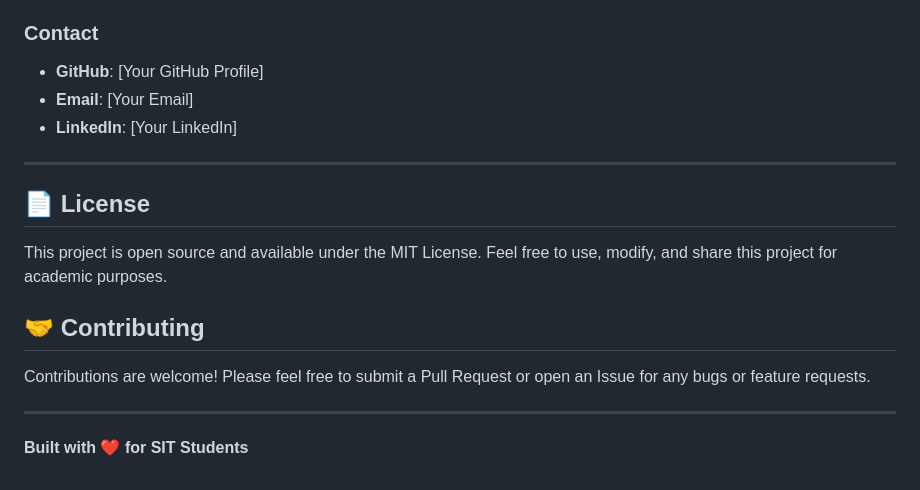
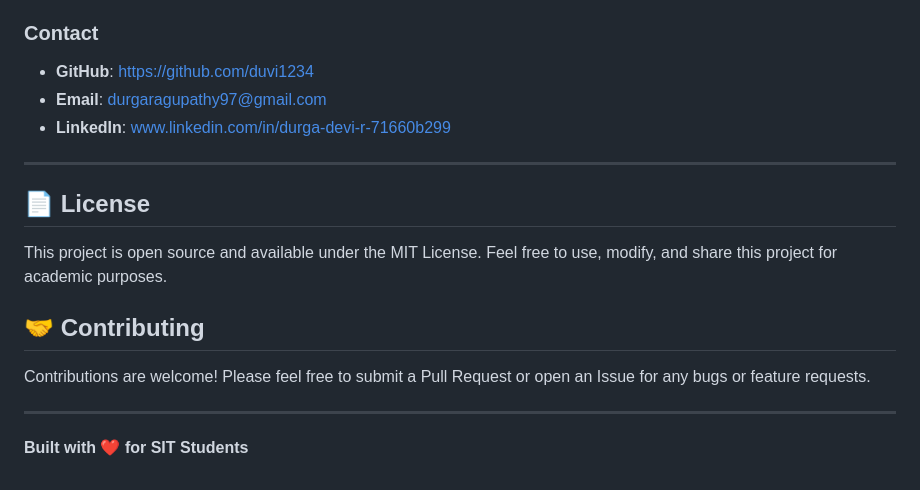
Before and after one commit to duvi1234/sit-cgpa-calculators, a Markdown page: README.md, the part around the change. Drawn GitHub-style.

```diff
--- a/README.md
+++ b/README.md
@@ -116,9 +116,9 @@ B.E CSE(AI&ML), 2023 - 2027
 Sethu Institute of Technology
 
 ### **Contact**
-- **GitHub**: [Your GitHub Profile]
-- **Email**: [Your Email]
-- **LinkedIn**: [Your LinkedIn]
+- **GitHub**: https://github.com/duvi1234
+- **Email**: durgaragupathy97@gmail.com
+- **LinkedIn**: www.linkedin.com/in/durga-devi-r-71660b299
 
 ---
 
@@ -132,4 +132,5 @@ Contributions are welcome! Please feel free to submit a Pull Request or open an
 
 ---
 
+
 **Built with ❤️ for SIT Students**
```
